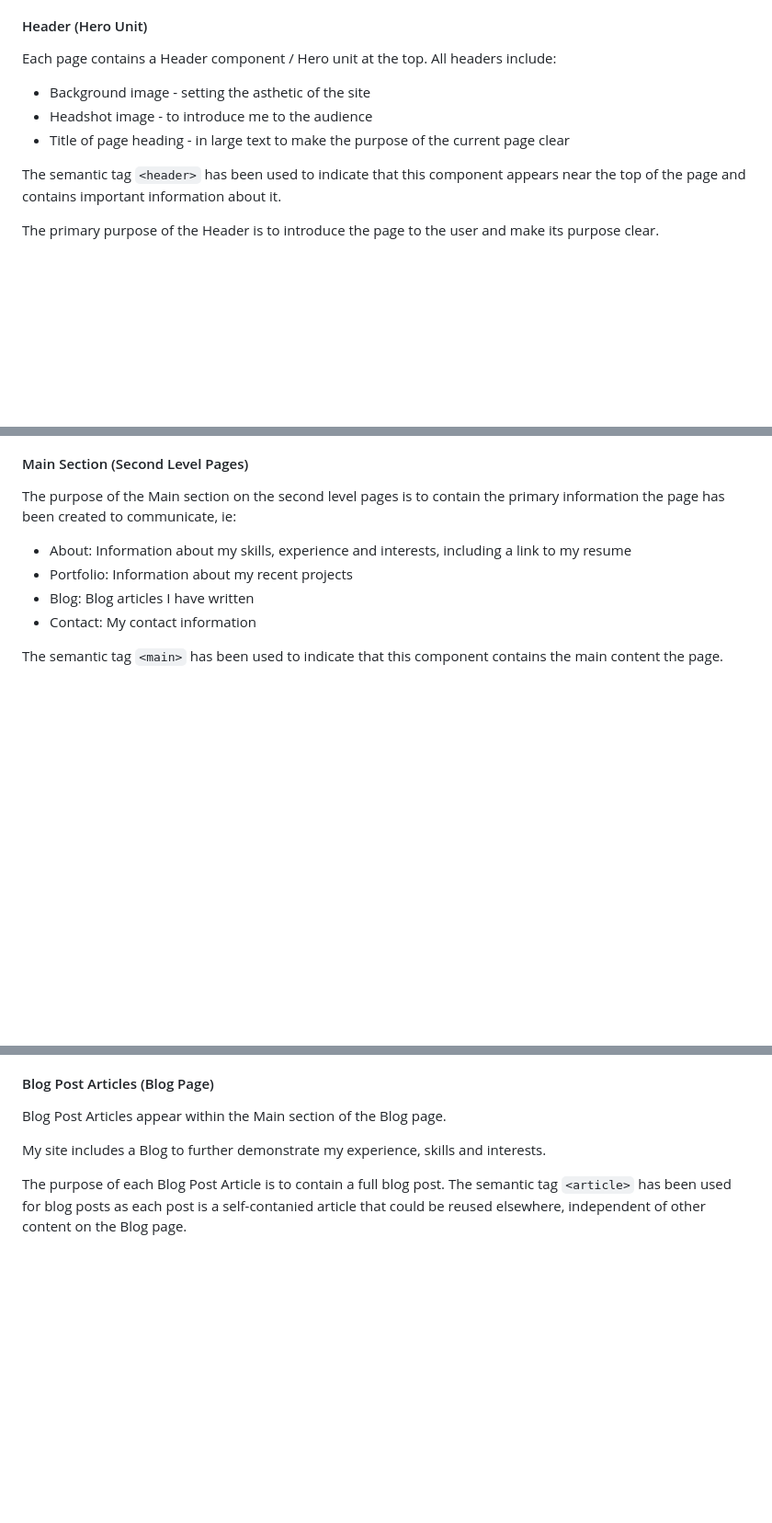
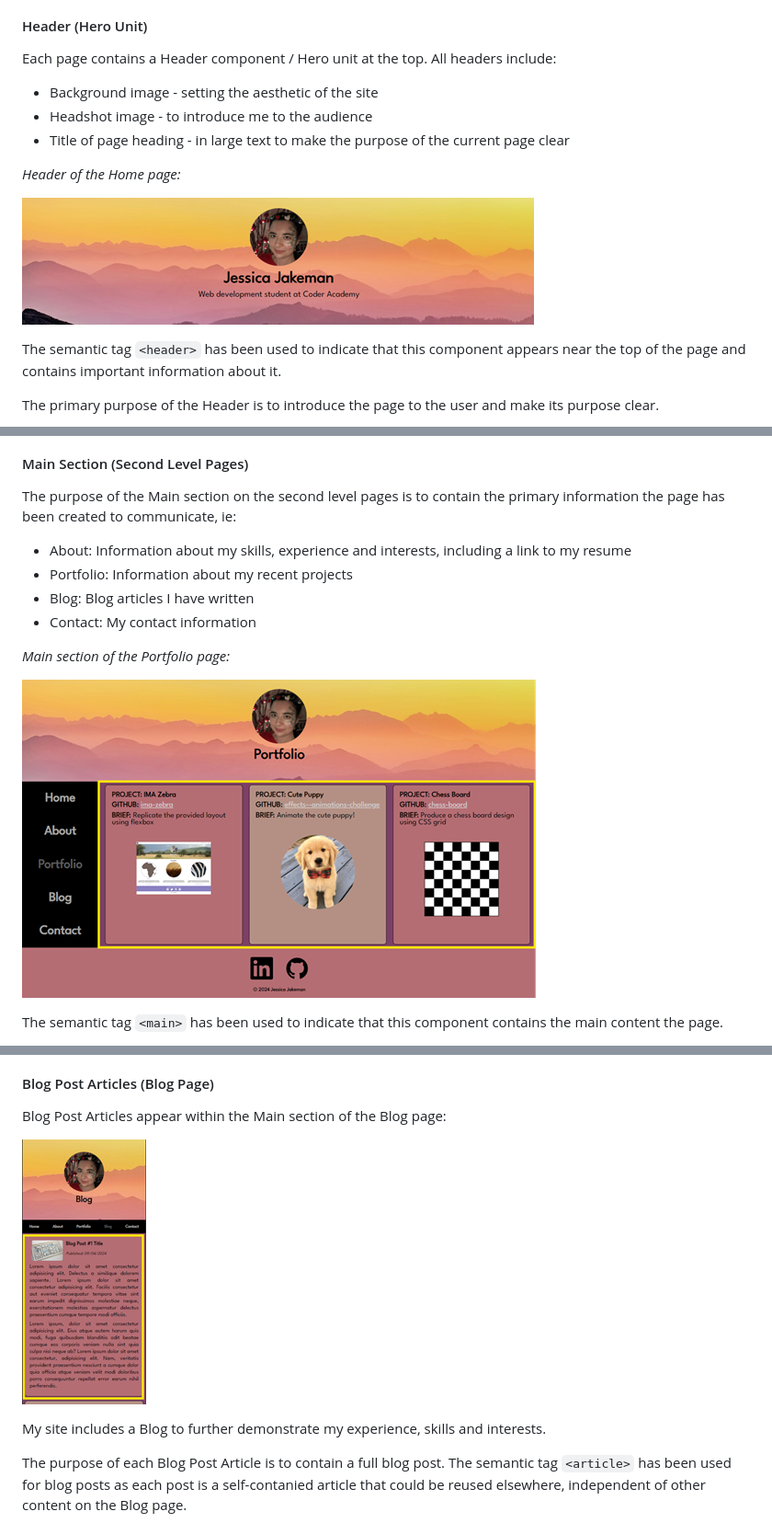
Before and after one commit to jeskaj/Portfolio-Website, a Markdown page: README.md, 3 parts joined by grey strips. Shown: that part at 92% size. GitHub-like rendering; pictures changed too: docs/blog-article.png (added), docs/header.png (added), docs/main-section.png (added); blank space fills up the shorter version.

```diff
--- a/README.md
+++ b/README.md
@@ -133,9 +135,13 @@ The site comprises the following **components**:
 
 Each page contains a Header component / Hero unit at the top.  All headers include:
 
-- Background image - setting the asthetic of the site
+- Background image - setting the aesthetic of the site
 - Headshot image - to introduce me to the audience
 - Title of page heading - in large text to make the purpose of the current page clear
+
+*Header of the Home page:*
+
+![Header](docs/header.png)
 
 The semantic tag `<header>` has been used to indicate that this component appears near the top of the page and contains important information about it.
 
@@ -201,6 +207,10 @@ The purpose of the Main section on the second level pages is to contain the prim
 - Blog: Blog articles I have written
 - Contact:  My contact information
 
+*Main section of the Portfolio page:*
+
+![Main section](docs/main-section.png)
+
 The semantic tag `<main>` has been used to indicate that this component contains the main content the page.
 
 The Home page does not contain a Main section, as, aside from introducing my name and role (which is done by the Header), it's main function is a to be a landing page allowing the user to quickly navigate to other site pages.  Therefore, the Nav occupies the middle section / primary real estate of the Home page.
@@ -234,7 +251,9 @@ Each project section comprises:
 
 #### Blog Post Articles (Blog Page)
 
-Blog Post Articles appear within the Main section of the Blog page.
+Blog Post Articles appear within the Main section of the Blog page:
+
+![Blog Article](docs/blog-article.png)
 
 My site includes a Blog to further demonstrate my experience, skills and interests.
 
```
Also changed, not shown: other parts of README.md (+13 -4 lines), docs/aside-desktop.png (added), docs/aside-mobile.png (added), docs/project-section.png (added), 1 other file.
